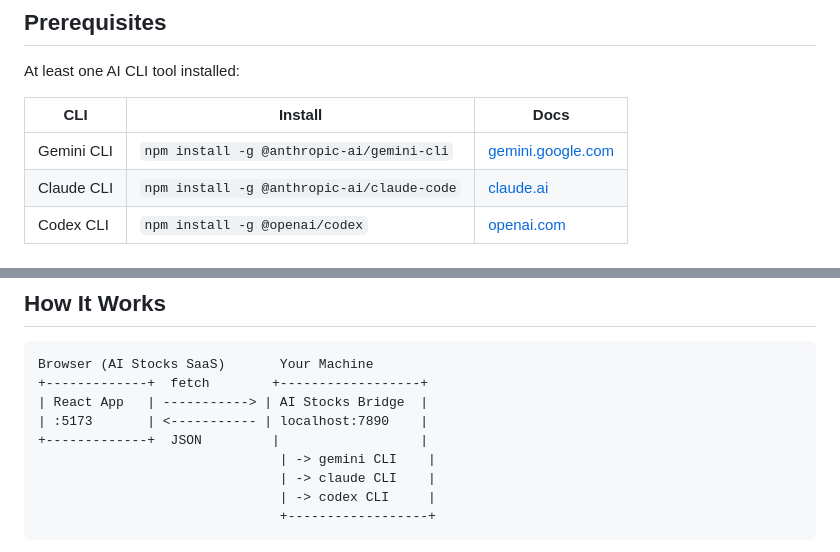
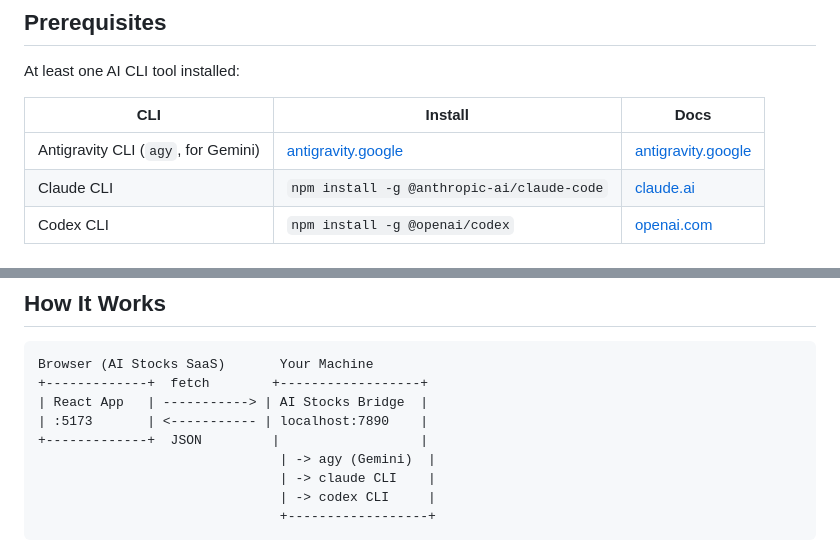
Before and after one commit to katelin013/ai-stocks-bridge, a Markdown page: README.md, 2 parts joined by grey strips. Drawn GitHub-style.

Commit message:
docs: README 改為 agy（Gemini）
Co-Authored-By: Claude Opus 5.5 <noreply@anthropic.com>
Claude-Session: https://claude.ai/code/session_01V1TUrnwBJBHNb11XJbPYa7

```diff
--- a/README.md
+++ b/README.md
@@ -24,7 +24,7 @@ At least one AI CLI tool installed:
 
 | CLI | Install | Docs |
 |-----|---------|------|
-| Gemini CLI | `npm install -g @anthropic-ai/gemini-cli` | [gemini.google.com](https://gemini.google.com) |
+| Antigravity CLI (`agy`, for Gemini) | [antigravity.google](https://antigravity.google) | [antigravity.google](https://antigravity.google) |
 | Claude CLI | `npm install -g @anthropic-ai/claude-code` | [claude.ai](https://claude.ai) |
 | Codex CLI | `npm install -g @openai/codex` | [openai.com](https://openai.com) |
 
@@ -99,7 +99,7 @@ Browser (AI Stocks SaaS)       Your Machine
 | React App   | -----------> | AI Stocks Bridge  |
 | :5173       | <----------- | localhost:7890    |
 +-------------+  JSON         |                  |
-                               | -> gemini CLI    |
+                               | -> agy (Gemini)  |
                                | -> claude CLI    |
                                | -> codex CLI     |
                                +------------------+
```
